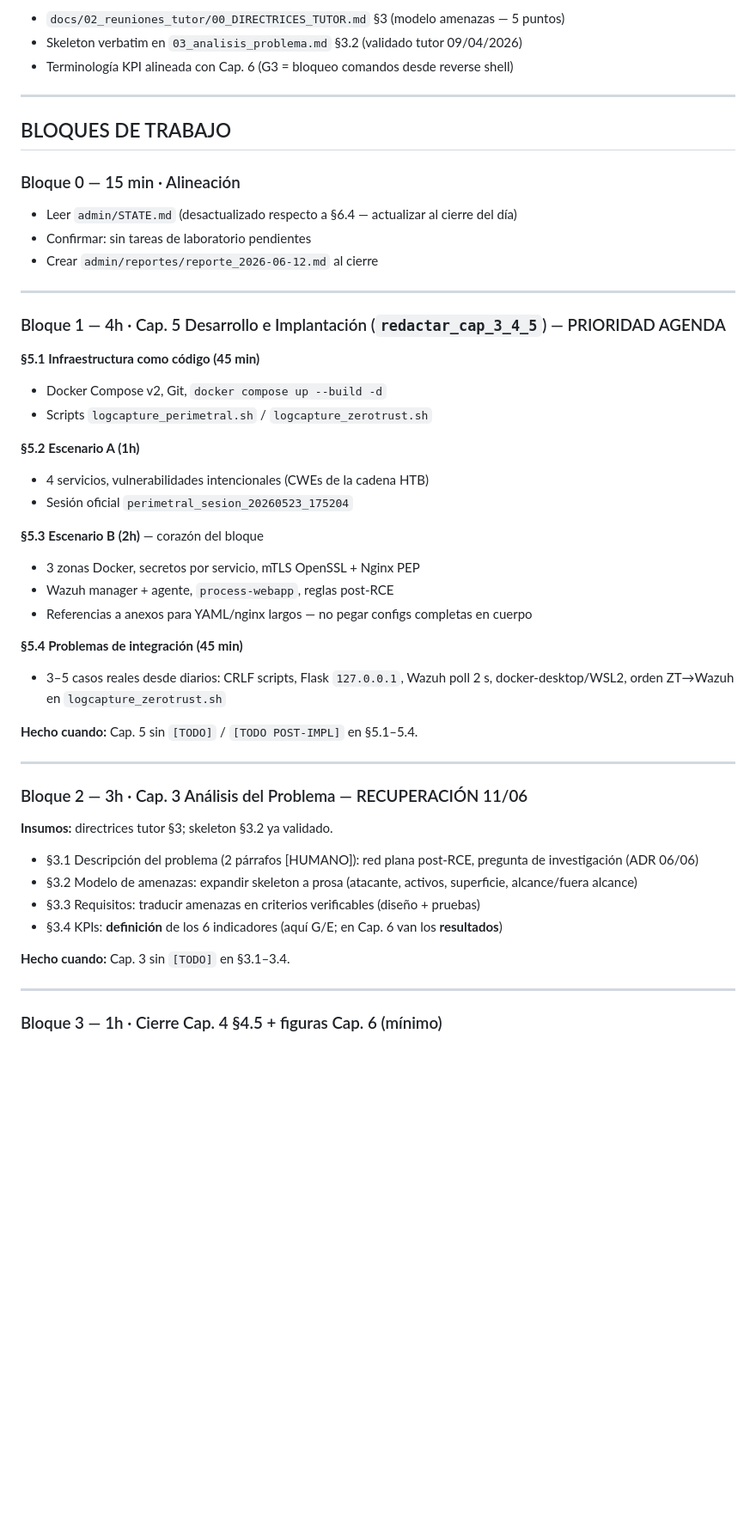
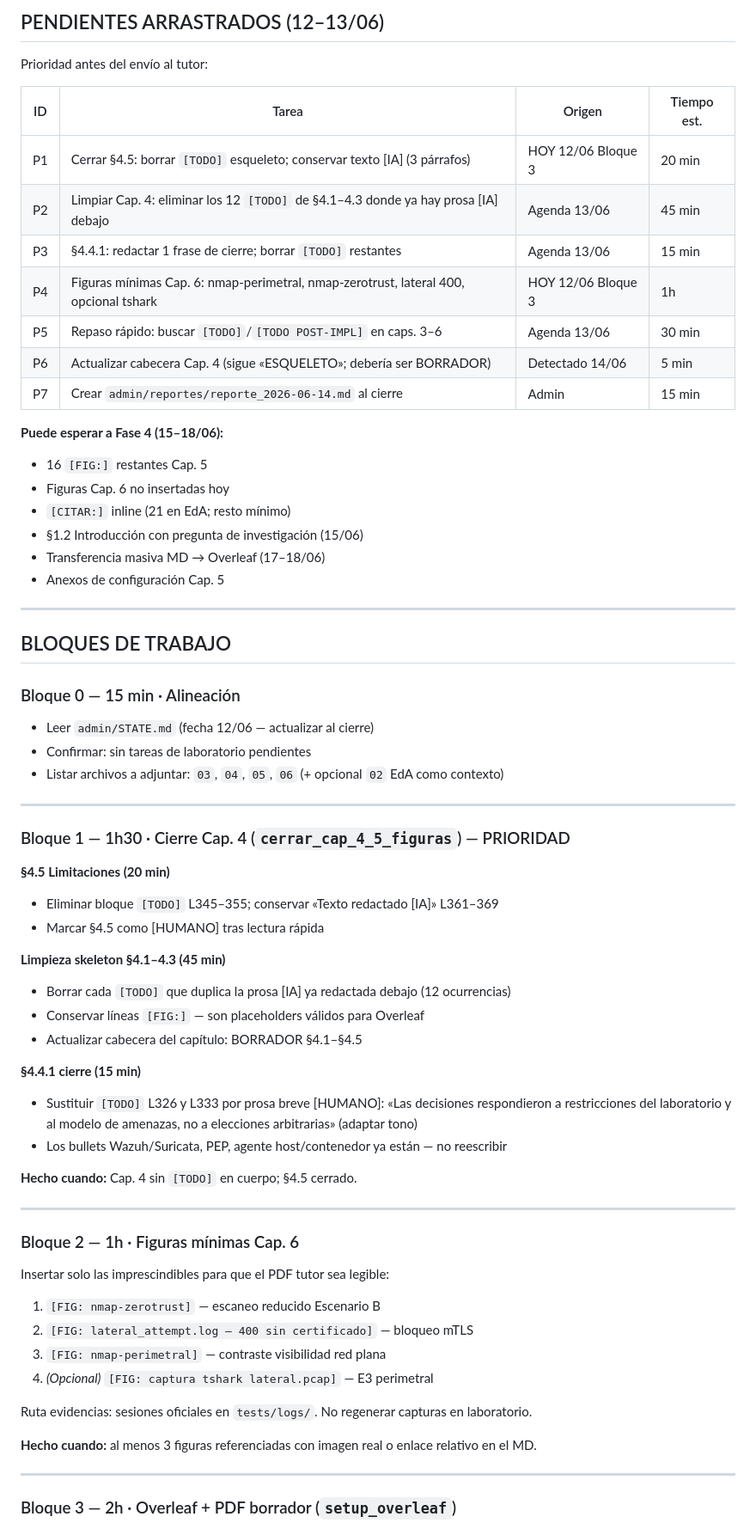
Before and after one commit to Coryy82/TFG-ZeroTrust, a Markdown page: admin/HOY.md, the part around one of its changes. Shown at 86% size. Rendered like a GitHub page; blank space fills up the shorter version.

```diff
--- a/admin/HOY.md
+++ b/admin/HOY.md
@@ -54,7 +60,26 @@ Redacta **§5.3 Escenario B** en `docs/03_memoria_tfg/05_desarrollo_implantacion
 
-- `docs/02_reuniones_tutor/00_DIRECTRICES_TUTOR.md` §3 (modelo amenazas — 5 puntos)
-- Skeleton verbatim en `03_analisis_problema.md` §3.2 (validado tutor 09/04/2026)
-- Terminología KPI alineada con Cap. 6 (G3 = bloqueo comandos desde reverse shell)
+## PENDIENTES ARRASTRADOS (12–13/06)
+
+Prioridad antes del envío al tutor:
+
+| ID | Tarea | Origen | Tiempo est. |
+|----|-------|--------|-------------|
+| P1 | Cerrar §4.5: borrar `[TODO]` esqueleto; conservar texto [IA] (3 párrafos) | HOY 12/06 Bloque 3 | 20 min |
+| P2 | Limpiar Cap. 4: eliminar los 12 `[TODO]` de §4.1–4.3 donde ya hay prosa [IA] debajo | Agenda 13/06 | 45 min |
+| P3 | §4.4.1: redactar 1 frase de cierre; borrar `[TODO]` restantes | Agenda 13/06 | 15 min |
+| P4 | Figuras mínimas Cap. 6: nmap-perimetral, nmap-zerotrust, lateral 400, opcional tshark | HOY 12/06 Bloque 3 | 1h |
+| P5 | Repaso rápido: buscar `[TODO]`/`[TODO POST-IMPL]` en caps. 3–6 | Agenda 13/06 | 30 min |
+| P6 | Actualizar cabecera Cap. 4 (sigue «ESQUELETO»; debería ser BORRADOR) | Detectado 14/06 | 5 min |
+| P7 | Crear `admin/reportes/reporte_2026-06-14.md` al cierre | Admin | 15 min |
+
+**Puede esperar a Fase 4 (15–18/06):**
+
+- 16 `[FIG:]` restantes Cap. 5
+- Figuras Cap. 6 no insertadas hoy
+- `[CITAR:]` inline (21 en EdA; resto mínimo)
+- §1.2 Introducción con pregunta de investigación (15/06)
+- Transferencia masiva MD → Overleaf (17–18/06)
+- Anexos de configuración Cap. 5
 
 ---
 
@@ -62,50 +87,48 @@ Redacta **§5.3 Escenario B** en `docs/03_memoria_tfg/05_desarrollo_implantacion
 
 ### Bloque 0 — 15 min · Alineación
 
-- Leer `admin/STATE.md` (desactualizado respecto a §6.4 — actualizar al cierre del día)
+- Leer `admin/STATE.md` (fecha 12/06 — actualizar al cierre)
 - Confirmar: sin tareas de laboratorio pendientes
-- Crear `admin/reportes/reporte_2026-06-12.md` al cierre
+- Listar archivos a adjuntar: `03`, `04`, `05`, `06` (+ opcional `02` EdA como contexto)
 
 ---
 
-### Bloque 1 — 4h · Cap. 5 Desarrollo e Implantación (`redactar_cap_3_4_5`) — PRIORIDAD AGENDA
+### Bloque 1 — 1h30 · Cierre Cap. 4 (`cerrar_cap_4_5_figuras`) — PRIORIDAD
 
-**§5.1 Infraestructura como código (45 min)**
+**§4.5 Limitaciones (20 min)**
 
-- Docker Compose v2, Git, `docker compose up --build -d`
-- Scripts `logcapture_perimetral.sh` / `logcapture_zerotrust.sh`
+- Eliminar bloque `[TODO]` L345–355; conservar «Texto redactado [IA]» L361–369
+- Marcar §4.5 como [HUMANO] tras lectura rápida
 
-**§5.2 Escenario A (1h)**
+**Limpieza skeleton §4.1–4.3 (45 min)**
 
-- 4 servicios, vulnerabilidades intencionales (CWEs de la cadena HTB)
-- Sesión oficial `perimetral_sesion_20260523_175204`
+- Borrar cada `[TODO]` que duplica la prosa [IA] ya redactada debajo (12 ocurrencias)
+- Conservar líneas `[FIG:]` — son placeholders válidos para Overleaf
+- Actualizar cabecera del capítulo: BORRADOR §4.1–§4.5
 
-**§5.3 Escenario B (2h)** — corazón del bloque
+**§4.4.1 cierre (15 min)**
 
-- 3 zonas Docker, secretos por servicio, mTLS OpenSSL + Nginx PEP
-- Wazuh manager + agente, `process-webapp`, reglas post-RCE
-- Referencias a anexos para YAML/nginx largos — no pegar configs completas en cuerpo
+- Sustituir `[TODO]` L326 y L333 por prosa breve [HUMANO]: «Las decisiones respondieron a restricciones del laboratorio y al modelo de amenazas, no a elecciones arbitrarias» (adaptar tono)
+- Los bullets Wazuh/Suricata, PEP, agente host/contenedor ya están — no reescribir
 
-**§5.4 Problemas de integración (45 min)**
-
-- 3–5 casos reales desde diarios: CRLF scripts, Flask `127.0.0.1`, Wazuh poll 2 s, docker-desktop/WSL2, orden ZT→Wazuh en `logcapture_zerotrust.sh`
-
-**Hecho cuando:** Cap. 5 sin `[TODO]` / `[TODO POST-IMPL]` en §5.1–5.4.
+**Hecho cuando:** Cap. 4 sin `[TODO]` en cuerpo; §4.5 cerrado.
 
 ---
 
-### Bloque 2 — 3h · Cap. 3 Análisis del Problema — RECUPERACIÓN 11/06
+### Bloque 2 — 1h · Figuras mínimas Cap. 6
 
-**Insumos:** directrices tutor §3; skeleton §3.2 ya validado.
+Insertar solo las imprescindibles para que el PDF tutor sea legible:
 
-- §3.1 Descripción del problema (2 párrafos [HUMANO]): red plana post-RCE, pregunta de investigación (ADR 06/06)
-- §3.2 Modelo de amenazas: expandir skeleton a prosa (atacante, activos, superficie, alcance/fuera alcance)
-- §3.3 Requisitos: traducir amenazas en criterios verificables (diseño + pruebas)
-- §3.4 KPIs: **definición** de los 6 indicadores (aquí G/E; en Cap. 6 van los **resultados**)
+1. `[FIG: nmap-zerotrust]` — escaneo reducido Escenario B
+2. `[FIG: lateral_attempt.log — 400 sin certificado]` — bloqueo mTLS
+3. `[FIG: nmap-perimetral]` — contraste visibilidad red plana
+4. *(Opcional)* `[FIG: captura tshark lateral.pcap]` — E3 perimetral
 
-**Hecho cuando:** Cap. 3 sin `[TODO]` en §3.1–3.4.
+Ruta evidencias: sesiones oficiales en `tests/logs/`. No regenerar capturas en laboratorio.
+
+**Hecho cuando:** al menos 3 figuras referenciadas con imagen real o enlace relativo en el MD.
 
 ---
 
-### Bloque 3 — 1h · Cierre Cap. 4 §4.5 + figuras Cap. 6 (mínimo)
+### Bloque 3 — 2h · Overleaf + PDF borrador (`setup_overleaf`)
 
```
Also changed, not shown: other parts of admin/HOY.md (+83 -49 lines), admin/STATE.md (+12 -8 lines), docs/03_memoria_tfg/04_diseno.md (+67 -68 lines).
